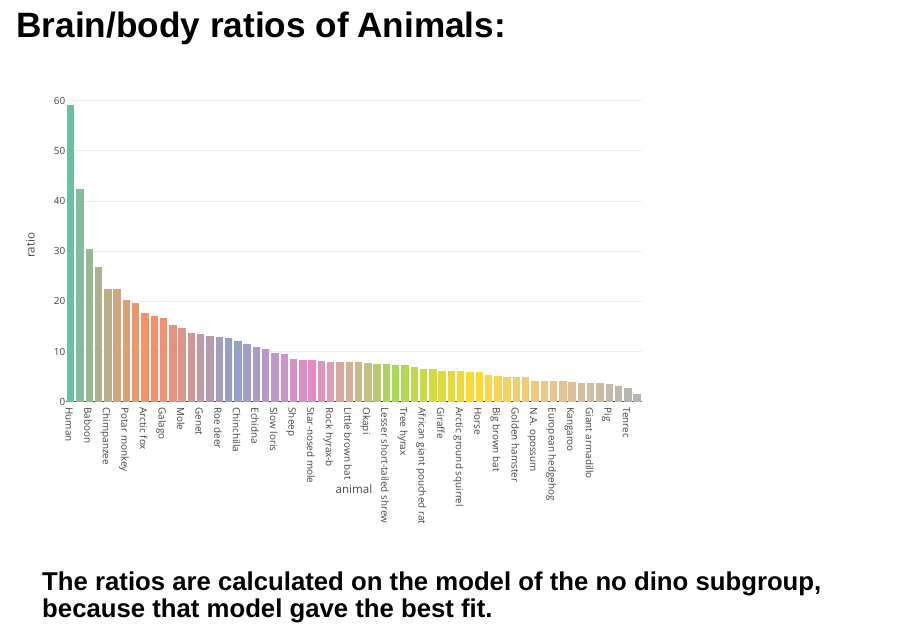
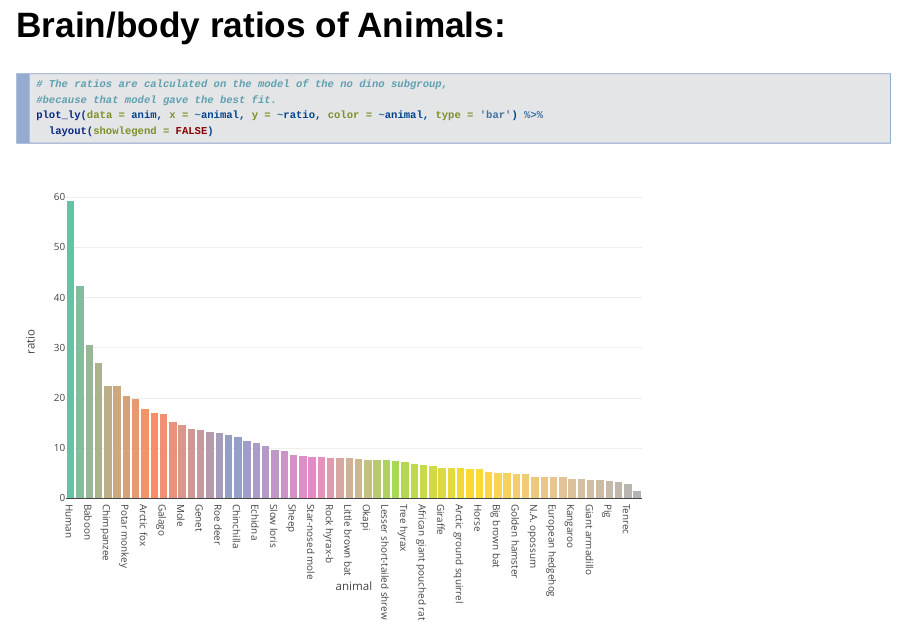
Before and after one commit to ConnieKyr/land_animals, an R Markdown document (land_animals.Rmd): page 3 of 6. Rendered offline with R 4.5, knitr and Pandoc, with nearby package versions; drawn as Slidy slides in place of the format the file asks for.

Commit message:
Add files via upload

````diff
--- a/land_animals.Rmd
+++ b/land_animals.Rmd
@@ -38,10 +38,14 @@ Animals3<-Animals2[!(row.names(Animals2) %in% dinos),]
 anim<-Animals3 %>% rownames_to_column('animal') %>% mutate(ratio=(brain)/((body)^0.75226))
 anim<-anim[order(anim$ratio, decreasing=TRUE),]
 anim$animal<-factor(anim$animal, levels = unique(anim$animal)[order(anim$ratio, decreasing = TRUE)])
-plot_ly(data = anim, x = ~animal, y = ~ratio, color = ~animal, type = 'bar') %>%  layout(showlegend = FALSE)
 ```
 
-### The ratios are calculated on the model of the no dino subgroup, because that model gave the best fit.
+```{r eval=TRUE, message=FALSE, warning=FALSE, echo=TRUE}
+# The ratios are calculated on the model of the no dino subgroup,
+#because that model gave the best fit.
+plot_ly(data = anim, x = ~animal, y = ~ratio, color = ~animal, type = 'bar') %>%
+  layout(showlegend = FALSE)
+```
 
 
 ## Main server-side computations:
````
